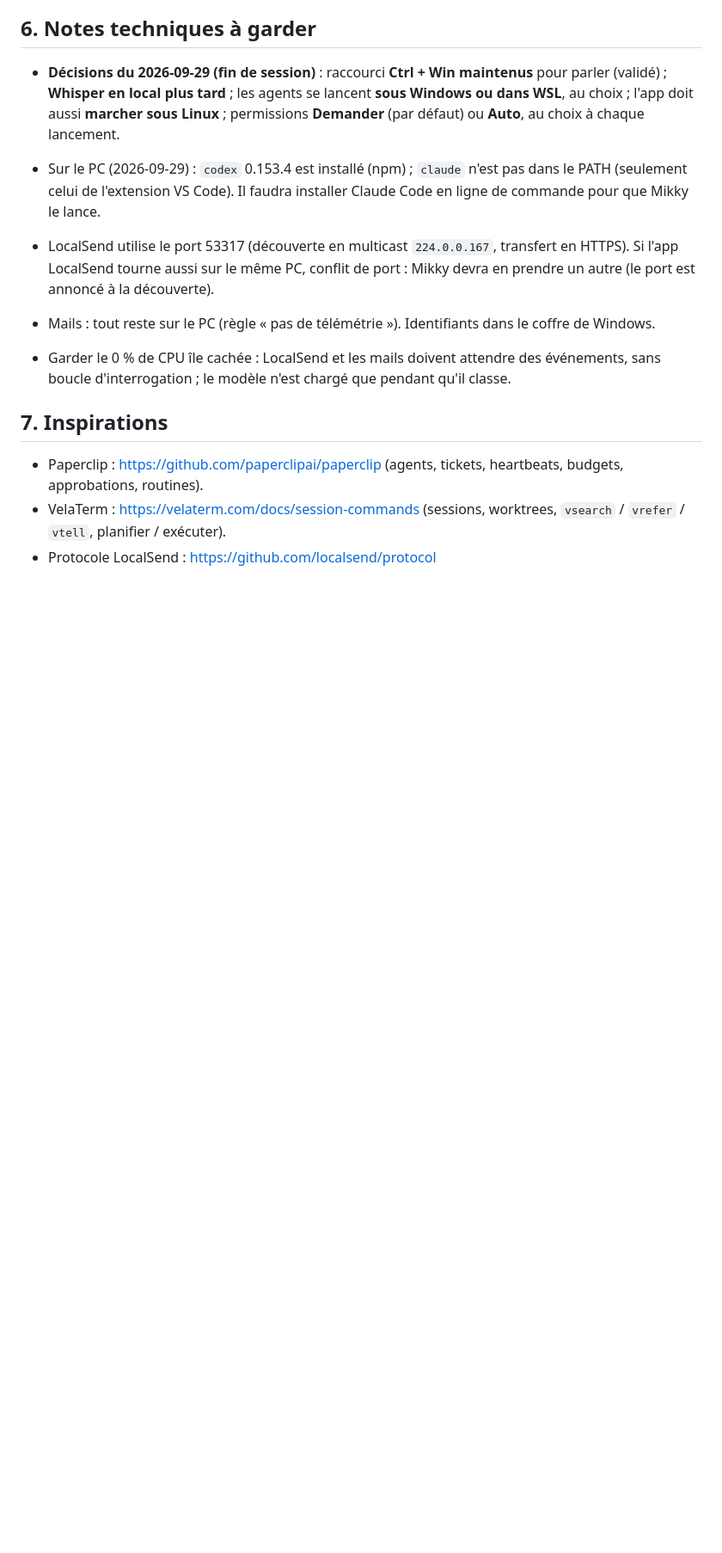
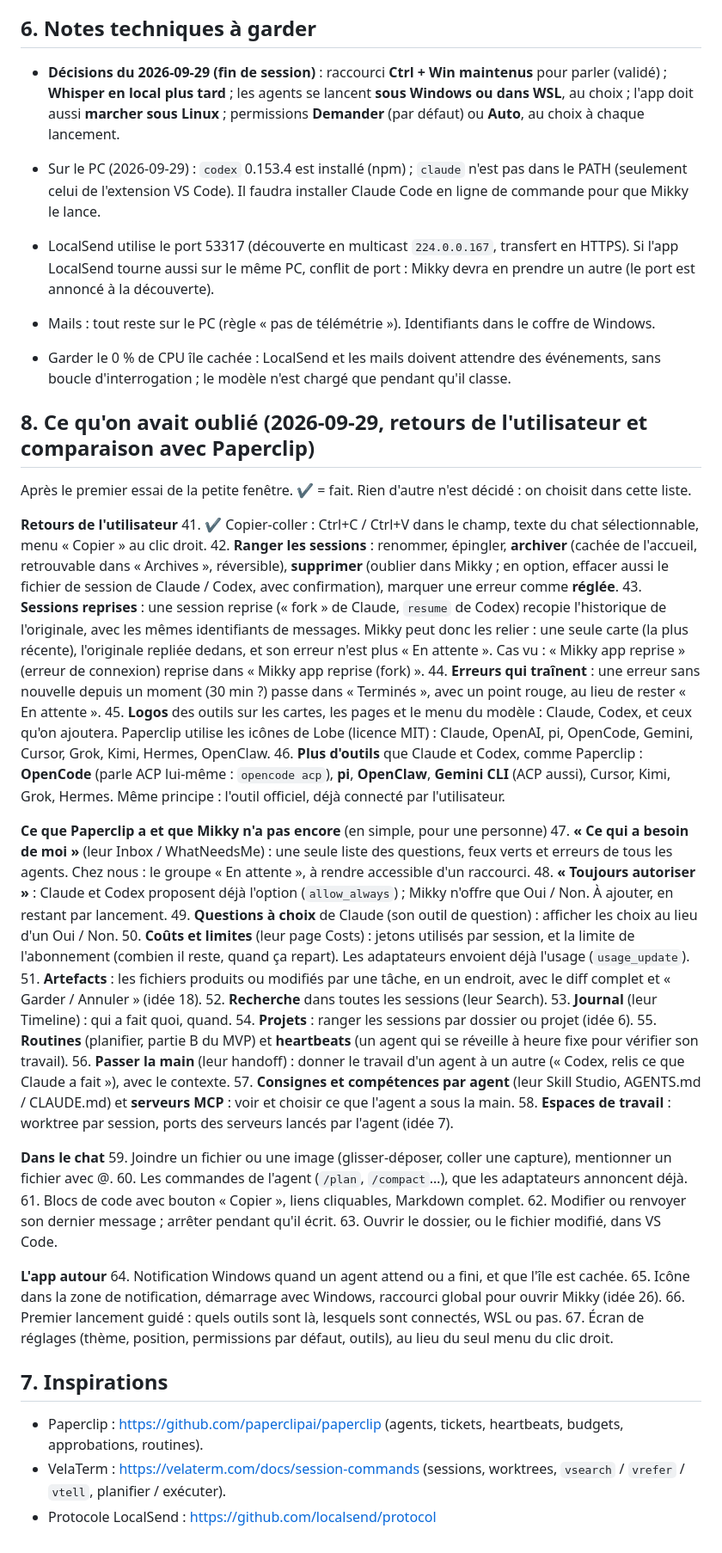
Before and after one commit to Gearleur/Mikky, a Markdown page: docs/superpowers/idees.md, the part around the change. Shown at 86% size. GitHub-like rendering; blank space fills up the shorter version.

Commit message:
idees.md §8 : ce qu'on avait oublié (retours de l'utilisateur, comparaison avec Paperclip)
Co-Authored-By: Claude Opus 5.5 <noreply@anthropic.com>

```diff
--- a/docs/superpowers/idees.md
+++ b/docs/superpowers/idees.md
@@ -133,6 +133,45 @@ Garde-fous communs : nombre de tours et temps maximum, arrêt près de la limite
 - Mails : tout reste sur le PC (règle « pas de télémétrie »). Identifiants dans le coffre de Windows.
 - Garder le 0 % de CPU île cachée : LocalSend et les mails doivent attendre des événements, sans boucle d'interrogation ; le modèle n'est chargé que pendant qu'il classe.
 
+## 8. Ce qu'on avait oublié (2026-09-29, retours de l'utilisateur et comparaison avec Paperclip)
+
+Après le premier essai de la petite fenêtre. ✔ = fait. Rien d'autre n'est décidé : on choisit dans cette liste.
+
+**Retours de l'utilisateur**
+41. ✔ Copier-coller : Ctrl+C / Ctrl+V dans le champ, texte du chat sélectionnable, menu « Copier » au clic droit.
+42. **Ranger les sessions** : renommer, épingler, **archiver** (cachée de l'accueil, retrouvable dans « Archives », réversible), **supprimer** (oublier dans Mikky ; en option, effacer aussi le fichier de session de Claude / Codex, avec confirmation), marquer une erreur comme **réglée**.
+43. **Sessions reprises** : une session reprise (« fork » de Claude, `resume` de Codex) recopie l'historique de l'originale, avec les mêmes identifiants de messages. Mikky peut donc les relier : une seule carte (la plus récente), l'originale repliée dedans, et son erreur n'est plus « En attente ». Cas vu : « Mikky app reprise » (erreur de connexion) reprise dans « Mikky app reprise (fork) ».
+44. **Erreurs qui traînent** : une erreur sans nouvelle depuis un moment (30 min ?) passe dans « Terminés », avec un point rouge, au lieu de rester « En attente ».
+45. **Logos** des outils sur les cartes, les pages et le menu du modèle : Claude, Codex, et ceux qu'on ajoutera. Paperclip utilise les icônes de Lobe (licence MIT) : Claude, OpenAI, pi, OpenCode, Gemini, Cursor, Grok, Kimi, Hermes, OpenClaw.
+46. **Plus d'outils** que Claude et Codex, comme Paperclip : **OpenCode** (parle ACP lui-même : `opencode acp`), **pi**, **OpenClaw**, **Gemini CLI** (ACP aussi), Cursor, Kimi, Grok, Hermes. Même principe : l'outil officiel, déjà connecté par l'utilisateur.
+
+**Ce que Paperclip a et que Mikky n'a pas encore** (en simple, pour une personne)
+47. **« Ce qui a besoin de moi »** (leur Inbox / WhatNeedsMe) : une seule liste des questions, feux verts et erreurs de tous les agents. Chez nous : le groupe « En attente », à rendre accessible d'un raccourci.
+48. **« Toujours autoriser »** : Claude et Codex proposent déjà l'option (`allow_always`) ; Mikky n'offre que Oui / Non. À ajouter, en restant par lancement.
+49. **Questions à choix** de Claude (son outil de question) : afficher les choix au lieu d'un Oui / Non.
+50. **Coûts et limites** (leur page Costs) : jetons utilisés par session, et la limite de l'abonnement (combien il reste, quand ça repart). Les adaptateurs envoient déjà l'usage (`usage_update`).
+51. **Artefacts** : les fichiers produits ou modifiés par une tâche, en un endroit, avec le diff complet et « Garder / Annuler » (idée 18).
+52. **Recherche** dans toutes les sessions (leur Search).
+53. **Journal** (leur Timeline) : qui a fait quoi, quand.
+54. **Projets** : ranger les sessions par dossier ou projet (idée 6).
+55. **Routines** (planifier, partie B du MVP) et **heartbeats** (un agent qui se réveille à heure fixe pour vérifier son travail).
+56. **Passer la main** (leur handoff) : donner le travail d'un agent à un autre (« Codex, relis ce que Claude a fait »), avec le contexte.
+57. **Consignes et compétences par agent** (leur Skill Studio, AGENTS.md / CLAUDE.md) et **serveurs MCP** : voir et choisir ce que l'agent a sous la main.
+58. **Espaces de travail** : worktree par session, ports des serveurs lancés par l'agent (idée 7).
+
+**Dans le chat**
+59. Joindre un fichier ou une image (glisser-déposer, coller une capture), mentionner un fichier avec @.
+60. Les commandes de l'agent (`/plan`, `/compact`…), que les adaptateurs annoncent déjà.
+61. Blocs de code avec bouton « Copier », liens cliquables, Markdown complet.
+62. Modifier ou renvoyer son dernier message ; arrêter pendant qu'il écrit.
+63. Ouvrir le dossier, ou le fichier modifié, dans VS Code.
+
+**L'app autour**
+64. Notification Windows quand un agent attend ou a fini, et que l'île est cachée.
+65. Icône dans la zone de notification, démarrage avec Windows, raccourci global pour ouvrir Mikky (idée 26).
+66. Premier lancement guidé : quels outils sont là, lesquels sont connectés, WSL ou pas.
+67. Écran de réglages (thème, position, permissions par défaut, outils), au lieu du seul menu du clic droit.
+
 ## 7. Inspirations
 
 - Paperclip : https://github.com/paperclipai/paperclip (agents, tickets, heartbeats, budgets, approbations, routines).
```
